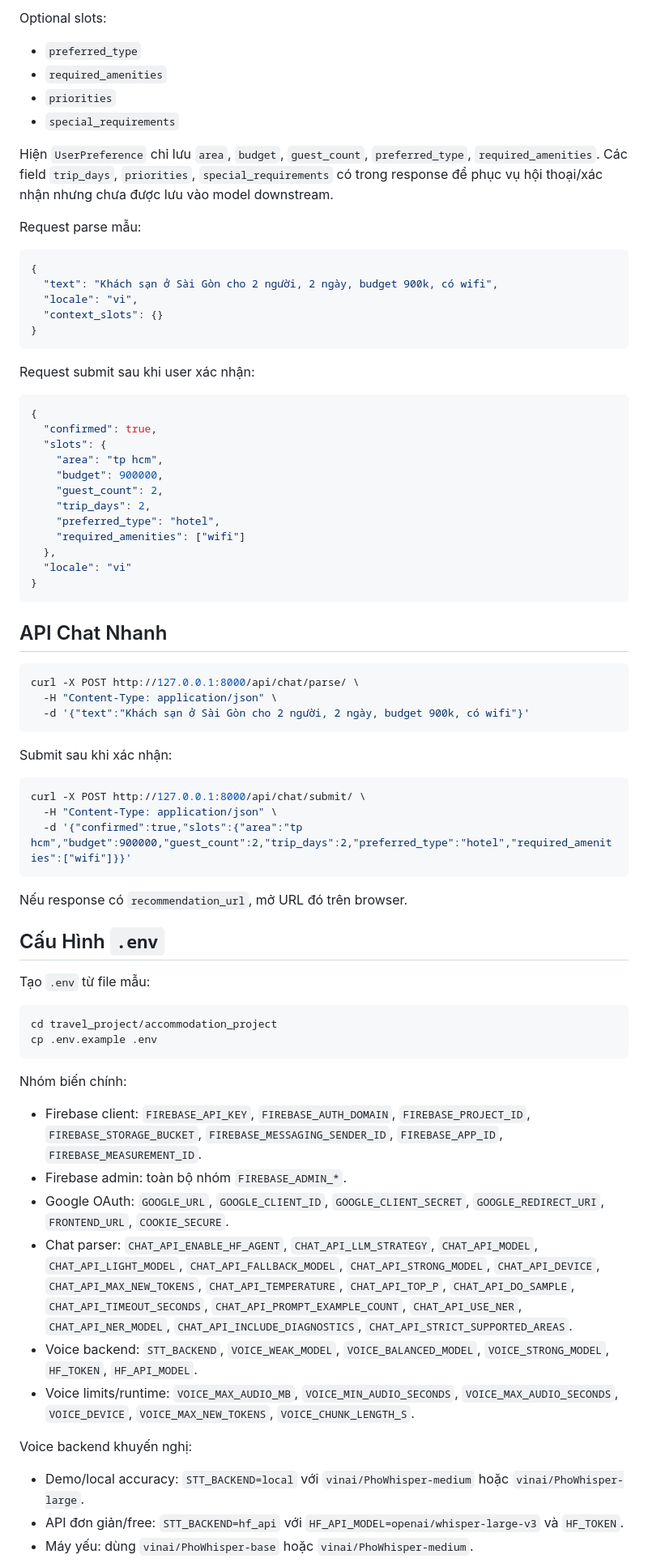
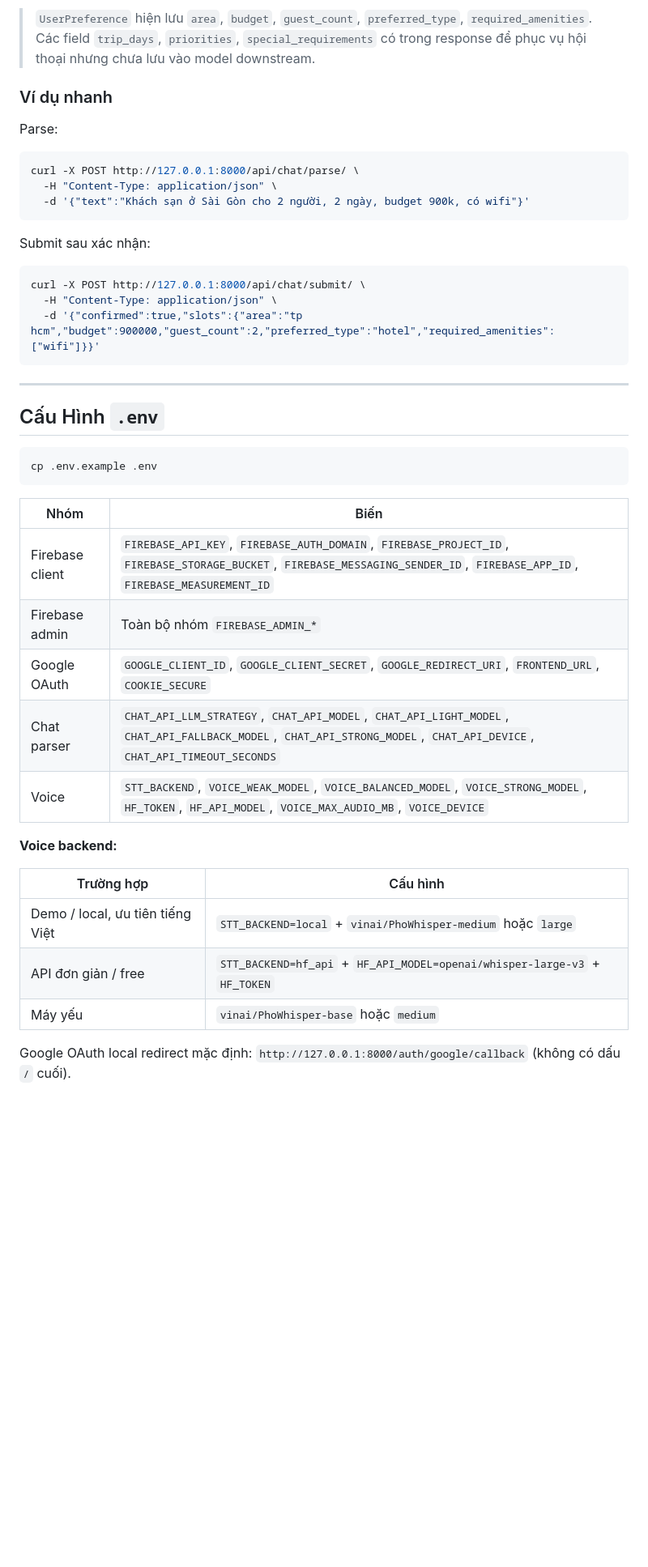
Before and after one commit to tranlong-373/travel_project, a Markdown page: README.md, the part around one of its changes. Shown at 81% size. Drawn GitHub-style; blank space fills up the shorter version.

````diff
--- a/README.md
+++ b/README.md
@@ -156,41 +170,9 @@ Core slots:
 
-Optional slots:
+> `UserPreference` hiện lưu `area`, `budget`, `guest_count`, `preferred_type`, `required_amenities`. Các field `trip_days`, `priorities`, `special_requirements` có trong response để phục vụ hội thoại nhưng chưa lưu vào model downstream.
 
-- `preferred_type`
-- `required_amenities`
-- `priorities`
-- `special_requirements`
+### Ví dụ nhanh
 
-Hiện `UserPreference` chỉ lưu `area`, `budget`, `guest_count`, `preferred_type`, `required_amenities`. Các field `trip_days`, `priorities`, `special_requirements` có trong response để phục vụ hội thoại/xác nhận nhưng chưa được lưu vào model downstream.
-
-Request parse mẫu:
-
-```json
-{
-  "text": "Khách sạn ở Sài Gòn cho 2 người, 2 ngày, budget 900k, có wifi",
-  "locale": "vi",
-  "context_slots": {}
-}
-```
-
-Request submit sau khi user xác nhận:
-
-```json
-{
-  "confirmed": true,
-  "slots": {
-    "area": "tp hcm",
-    "budget": 900000,
-    "guest_count": 2,
-    "trip_days": 2,
-    "preferred_type": "hotel",
-    "required_amenities": ["wifi"]
-  },
-  "locale": "vi"
-}
-```
-
-## API Chat Nhanh
+Parse:
 
 ```bash
 curl -X POST http://127.0.0.1:8000/api/chat/parse/ \
@@ -198,37 +180,37 @@ curl -X POST http://127.0.0.1:8000/api/chat/parse/ \
   -d '{"text":"Khách sạn ở Sài Gòn cho 2 người, 2 ngày, budget 900k, có wifi"}'
 ```
 
-Submit sau khi xác nhận:
+Submit sau xác nhận:
 
 ```bash
 curl -X POST http://127.0.0.1:8000/api/chat/submit/ \
   -H "Content-Type: application/json" \
-  -d '{"confirmed":true,"slots":{"area":"tp hcm","budget":900000,"guest_count":2,"trip_days":2,"preferred_type":"hotel","required_amenities":["wifi"]}}'
+  -d '{"confirmed":true,"slots":{"area":"tp hcm","budget":900000,"guest_count":2,"preferred_type":"hotel","required_amenities":["wifi"]}}'
 ```
 
-Nếu response có `recommendation_url`, mở URL đó trên browser.
+---
 
 ## Cấu Hình `.env`
 
-Tạo `.env` từ file mẫu:
-
 ```bash
-cd travel_project/accommodation_project
 cp .env.example .env
 ```
 
-Nhóm biến chính:
+| Nhóm | Biến |
+|---|---|
+| Firebase client | `FIREBASE_API_KEY`, `FIREBASE_AUTH_DOMAIN`, `FIREBASE_PROJECT_ID`, `FIREBASE_STORAGE_BUCKET`, `FIREBASE_MESSAGING_SENDER_ID`, `FIREBASE_APP_ID`, `FIREBASE_MEASUREMENT_ID` |
+| Firebase admin | Toàn bộ nhóm `FIREBASE_ADMIN_*` |
+| Google OAuth | `GOOGLE_CLIENT_ID`, `GOOGLE_CLIENT_SECRET`, `GOOGLE_REDIRECT_URI`, `FRONTEND_URL`, `COOKIE_SECURE` |
+| Chat parser | `CHAT_API_LLM_STRATEGY`, `CHAT_API_MODEL`, `CHAT_API_LIGHT_MODEL`, `CHAT_API_FALLBACK_MODEL`, `CHAT_API_STRONG_MODEL`, `CHAT_API_DEVICE`, `CHAT_API_TIMEOUT_SECONDS` |
+| Voice | `STT_BACKEND`, `VOICE_WEAK_MODEL`, `VOICE_BALANCED_MODEL`, `VOICE_STRONG_MODEL`, `HF_TOKEN`, `HF_API_MODEL`, `VOICE_MAX_AUDIO_MB`, `VOICE_DEVICE` |
 
-- Firebase client: `FIREBASE_API_KEY`, `FIREBASE_AUTH_DOMAIN`, `FIREBASE_PROJECT_ID`, `FIREBASE_STORAGE_BUCKET`, `FIREBASE_MESSAGING_SENDER_ID`, `FIREBASE_APP_ID`, `FIREBASE_MEASUREMENT_ID`.
-- Firebase admin: toàn bộ nhóm `FIREBASE_ADMIN_*`.
-- Google OAuth: `GOOGLE_URL`, `GOOGLE_CLIENT_ID`, `GOOGLE_CLIENT_SECRET`, `GOOGLE_REDIRECT_URI`, `FRONTEND_URL`, `COOKIE_SECURE`.
-- Chat parser: `CHAT_API_ENABLE_HF_AGENT`, `CHAT_API_LLM_STRATEGY`, `CHAT_API_MODEL`, `CHAT_API_LIGHT_MODEL`, `CHAT_API_FALLBACK_MODEL`, `CHAT_API_STRONG_MODEL`, `CHAT_API_DEVICE`, `CHAT_API_MAX_NEW_TOKENS`, `CHAT_API_TEMPERATURE`, `CHAT_API_TOP_P`, `CHAT_API_DO_SAMPLE`, `CHAT_API_TIMEOUT_SECONDS`, `CHAT_API_PROMPT_EXAMPLE_COUNT`, `CHAT_API_USE_NER`, `CHAT_API_NER_MODEL`, `CHAT_API_INCLUDE_DIAGNOSTICS`, `CHAT_API_STRICT_SUPPORTED_AREAS`.
-- Voice backend: `STT_BACKEND`, `VOICE_WEAK_MODEL`, `VOICE_BALANCED_MODEL`, `VOICE_STRONG_MODEL`, `HF_TOKEN`, `HF_API_MODEL`.
-- Voice limits/runtime: `VOICE_MAX_AUDIO_MB`, `VOICE_MIN_AUDIO_SECONDS`, `VOICE_MAX_AUDIO_SECONDS`, `VOICE_DEVICE`, `VOICE_MAX_NEW_TOKENS`, `VOICE_CHUNK_LENGTH_S`.
+**Voice backend:**
 
-Voice backend khuyến nghị:
+| Trường hợp | Cấu hình |
+|---|---|
+| Demo / local, ưu tiên tiếng Việt | `STT_BACKEND=local` + `vinai/PhoWhisper-medium` hoặc `large` |
+| API đơn giản / free | `STT_BACKEND=hf_api` + `HF_API_MODEL=openai/whisper-large-v3` + `HF_TOKEN` |
+| Máy yếu | `vinai/PhoWhisper-base` hoặc `medium` |
 
-- Demo/local accuracy: `STT_BACKEND=local` với `vinai/PhoWhisper-medium` hoặc `vinai/PhoWhisper-large`.
-- API đơn giản/free: `STT_BACKEND=hf_api` với `HF_API_MODEL=openai/whisper-large-v3` và `HF_TOKEN`.
-- Máy yếu: dùng `vinai/PhoWhisper-base` hoặc `vinai/PhoWhisper-medium`.
+Google OAuth local redirect mặc định: `http://127.0.0.1:8000/auth/google/callback` (không có dấu `/` cuối).
 
````
Also changed, not shown: other parts of README.md (+106 -104 lines).
